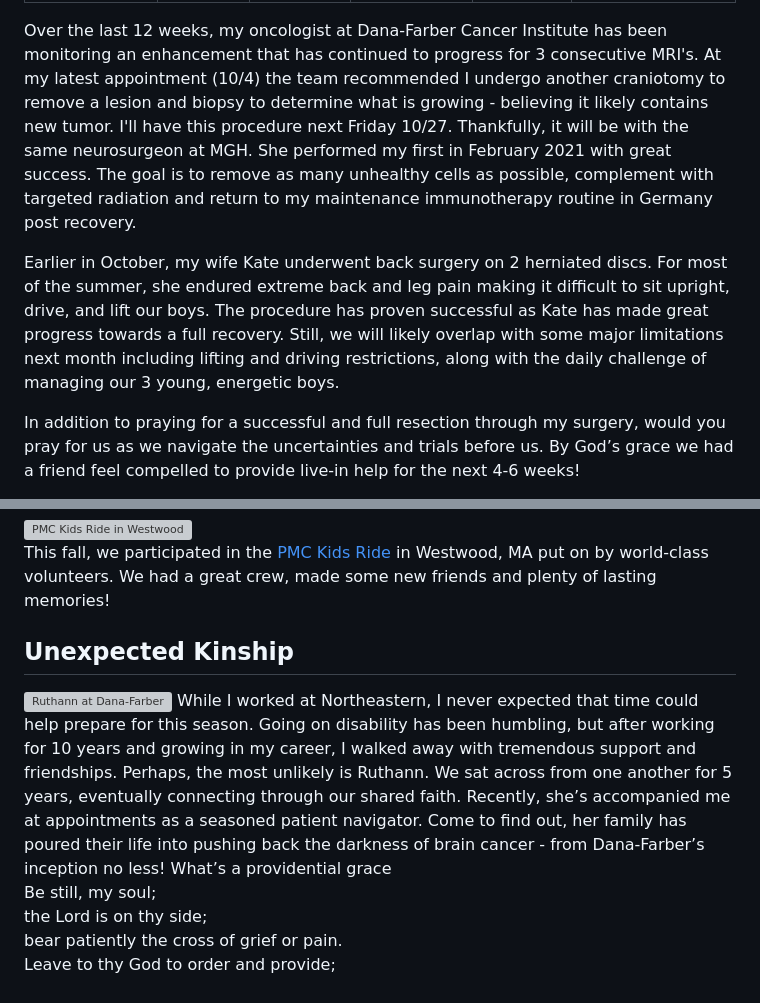
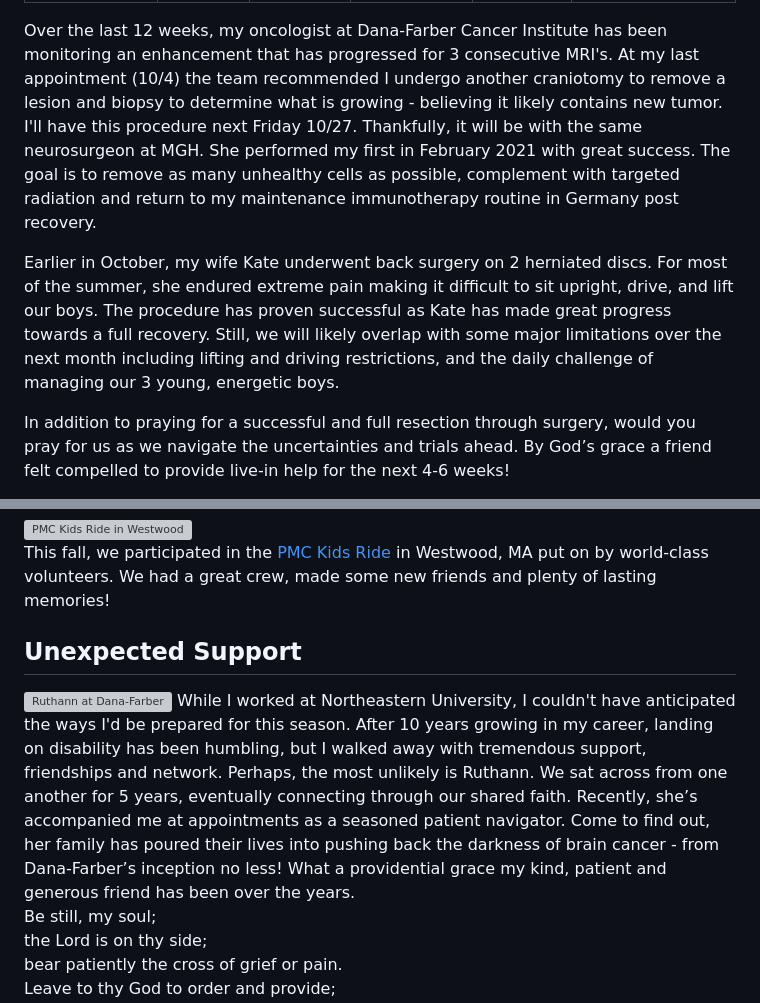
Before and after one commit to timalbert/livefortheline, a Markdown page: source/_updates/2023-10-20-health-update.md, 2 parts joined by grey strips. Rendered like a GitHub page; grey boxes are pictures that could not be loaded.

Commit message:
update words

```diff
--- a/source/_updates/2023-10-20-health-update.md
+++ b/source/_updates/2023-10-20-health-update.md
@@ -7,9 +7,9 @@ date: 10/20/23
 image: pmc-group-livefortheline.jpg
 ---
 
-Over the last 12 weeks, my oncologist at Dana-Farber Cancer Institute has been monitoring an enhancement that has continued to progress for 3 consecutive MRI's. At my latest appointment (10/4) the team recommended I undergo another craniotomy to remove a lesion and biopsy to determine what is growing - believing it likely contains new tumor. I'll have this procedure next Friday 10/27. Thankfully, it will be with the same neurosurgeon at MGH. She performed my first in February 2021 with great success.  The goal is to remove as many unhealthy cells as possible, complement with targeted radiation and return to my maintenance immunotherapy routine in Germany post recovery.
+Over the last 12 weeks, my oncologist at Dana-Farber Cancer Institute has been monitoring an enhancement that has progressed for 3 consecutive MRI's. At my last appointment (10/4) the team recommended I undergo another craniotomy to remove a lesion and biopsy to determine what is growing - believing it likely contains new tumor. I'll have this procedure next Friday 10/27. Thankfully, it will be with the same neurosurgeon at MGH. She performed my first in February 2021 with great success.  The goal is to remove as many unhealthy cells as possible, complement with targeted radiation and return to my maintenance immunotherapy routine in Germany post recovery.
 
-Earlier in October, my wife Kate underwent back surgery on 2 herniated discs. For most of the summer, she endured extreme back and leg pain making it difficult to sit upright, drive, and lift our boys. The procedure has proven successful as Kate has made great progress towards a full recovery. Still, we will likely overlap with some major limitations next month including lifting and driving restrictions, along with the daily challenge of managing our 3 young, energetic boys.
+Earlier in October, my wife Kate underwent back surgery on 2 herniated discs. For most of the summer, she endured extreme pain making it difficult to sit upright, drive, and lift our boys. The procedure has proven successful as Kate has made great progress towards a full recovery. Still, we will likely overlap with some major limitations over the next month including lifting and driving restrictions, and the daily challenge of managing our 3 young, energetic boys.
 
-In addition to praying for a successful and full resection through my surgery, would you pray for us as we navigate the uncertainties and trials before us. By God’s grace we had a friend feel compelled to provide live-in help for the next 4-6 weeks!
+In addition to praying for a successful and full resection through surgery, would you pray for us as we navigate the uncertainties and trials ahead. By God’s grace a friend felt compelled to provide live-in help for the next 4-6 weeks!
 
@@ -25,9 +26,9 @@ It was good for my heart to lament the depths of that childlike question. Pray f
 
 This fall, we participated in the <a href="https://kids.pmc.org">PMC Kids Ride</a> in Westwood, MA put on by world-class volunteers. We had a great crew, made some new friends and plenty of lasting memories!
 
-<h2>Unexpected Kinship</h2>
+<h2>Unexpected Support</h2>
 <img alt="Ruthann at Dana-Farber" src="/assets/images/ruthann-dfci.jpg" />
-While I worked at Northeastern, I never expected that time could help prepare for this season. Going on disability has been humbling, but after working for 10 years and growing in my career, I walked away with tremendous support and friendships. Perhaps, the most unlikely is Ruthann. We sat across from one another for 5 years, eventually connecting through our shared faith. Recently, she’s accompanied me at appointments as a seasoned patient navigator. Come to find out, her family has poured their life into pushing back the darkness of brain cancer - from Dana-Farber’s inception no less! What’s a providential grace
+While I worked at Northeastern University, I couldn't have anticipated the ways I'd be prepared for this season. After 10 years growing in my career, landing on disability has been humbling, but I walked away with tremendous support, friendships and network. Perhaps, the most unlikely is Ruthann. We sat across from one another for 5 years, eventually connecting through our shared faith. Recently, she’s accompanied me at appointments as a seasoned patient navigator. Come to find out, her family has poured their lives into pushing back the darkness of brain cancer - from Dana-Farber’s inception no less! What a providential grace my kind, patient and generous friend has been over the years.
 
 <x-blockquote class="font-mono" cite="https://hymnary.org/text/be_still_my_soul_the_lord_is_on_thy_side" caption="Kathrina von Schlegel">
     <div>
```
Also changed, not shown: other parts of source/_updates/2023-10-20-health-update.md (+2 -1 lines).
